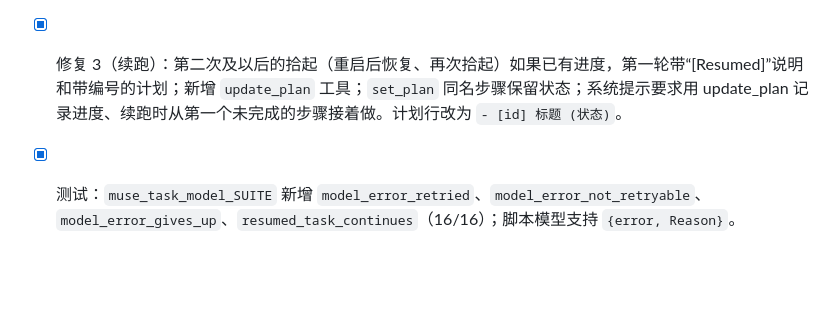
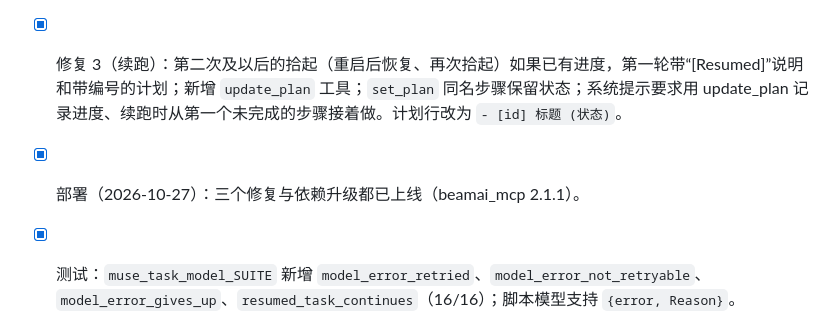
Before and after one commit to TTalkPro/beamai_muse, a Markdown page: tasks/M13-firefox.md, the part around the change. Rendered like a GitHub page; blank space fills up the shorter version.

Commit message:
docs: mark M13 deployed and closed
The three task-failure fixes and the dependency upgrades are live (beamai_mcp 2.1.1): TASK.md and tasks/M13-firefox.md updated.

```diff
--- a/tasks/M13-firefox.md
+++ b/tasks/M13-firefox.md
@@ -24,4 +24,5 @@
 - [x] 修复 1（搜索）：beamai_extra 已在 `4369404`（v2.1.1）修复（`recv/2` 新增 `{wait, State}`、按 `stream_ref` 过滤迟到事件），muse 升级 beamai_tools/beamai_mcp/beamai_agui 到该版本（同时升级 aihtml/aihtml_cowboy 到 `b4d3439`）。在 muse 的代码路径里 15 次搜索都在 1–2 秒内返回，不再有 45 秒的悬挂；当时的返回是 Parallel 免费额度用尽（`retry-after` 约 44 分钟，今天的排查用掉了额度），建议配置 `PARALLEL_API_KEY`。已部署。
 - [x] 修复 2（模型故障）：`muse_task_model` 对可重试的模型失败（`beamai_llm_error:retryable/1`）退避后开新一轮从保存的进度继续（Retry-After，或 30/60/90 秒），连续 3 次才失败（`model_retries` 应用环境可调，测试用）；不可重试的（401 等）照旧立即失败。新配置 `MODEL_TIMEOUT_SECONDS`（默认 180 秒）作为每次模型请求的超时（beamai 默认 60 秒）。
 - [x] 修复 3（续跑）：第二次及以后的拾起（重启后恢复、再次拾起）如果已有进度，第一轮带“[Resumed]”说明和带编号的计划；新增 `update_plan` 工具；`set_plan` 同名步骤保留状态；系统提示要求用 update_plan 记录进度、续跑时从第一个未完成的步骤接着做。计划行改为 `- [id] 标题 (状态)`。
+- [x] 部署（2026-10-27）：三个修复与依赖升级都已上线（beamai_mcp 2.1.1）。
 - [x] 测试：`muse_task_model_SUITE` 新增 `model_error_retried`、`model_error_not_retryable`、`model_error_gives_up`、`resumed_task_continues`（16/16）；脚本模型支持 `{error, Reason}`。
```
Also changed, not shown: TASK.md (+1 -1 lines).
